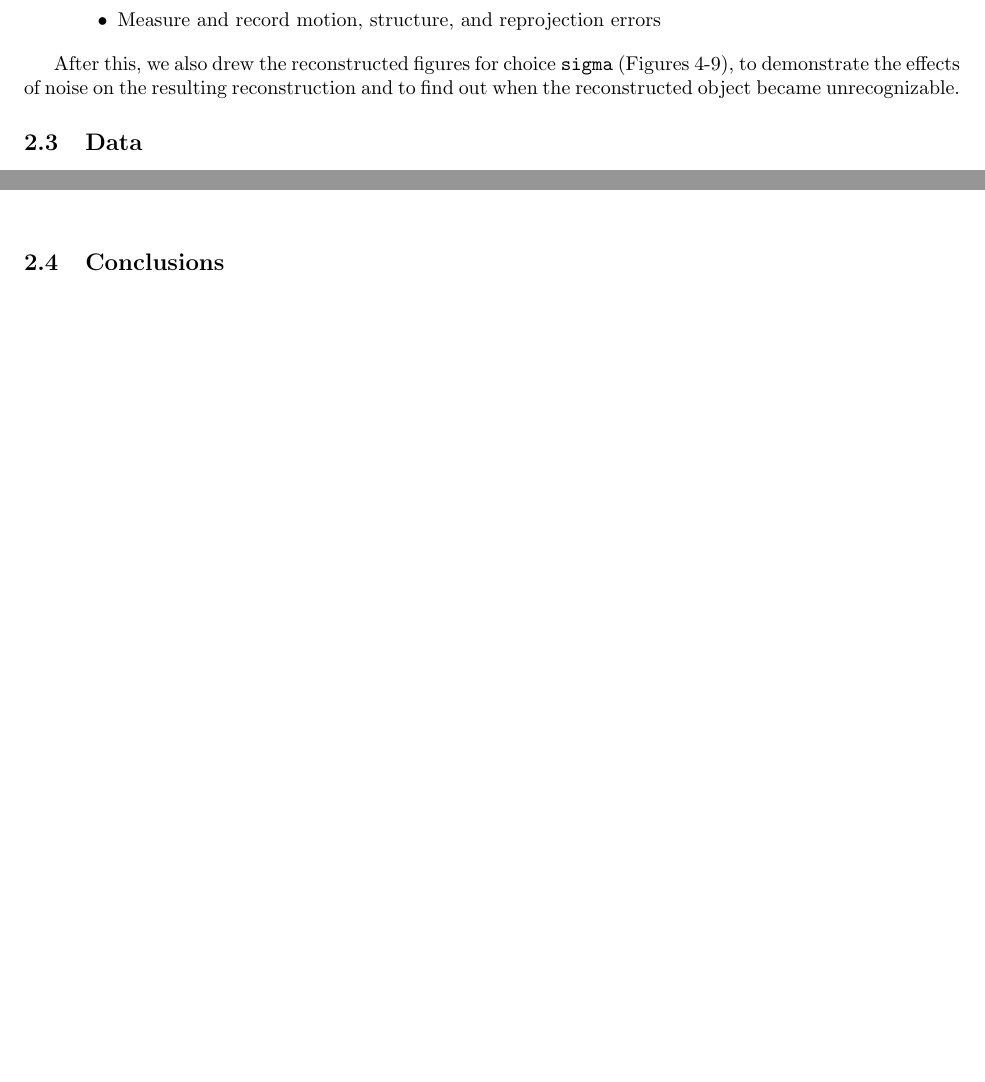
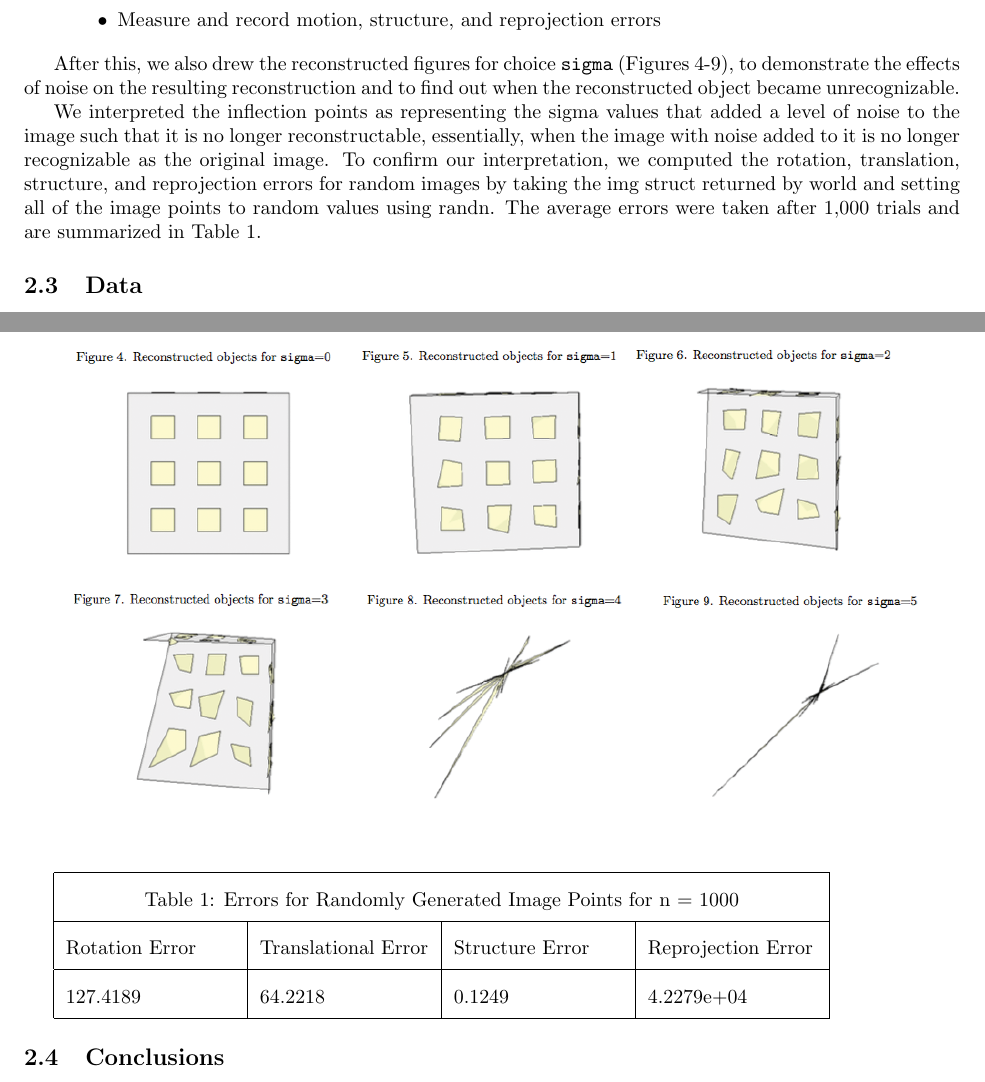
Before and after one commit to 1heart/cs527-hw6, a LaTeX document (yixin_lin_cody_lieu_hw6.tex): two parts of pages 2 and 3 of 5, joined at a grey line, cut so that both start at the same text, the shorter picture padded with empty space. Compiled offline with pdfLaTeX.

Commit message:
Added error scatter plots for sigma vals 0, 1, and 6 and added random image errors

```diff
--- a/yixin_lin_cody_lieu_hw6.tex
+++ b/yixin_lin_cody_lieu_hw6.tex
@@ -77,6 +77,8 @@ The experiment we ran was to run the following procedure, in which a subroutine
 
 After this, we also drew the reconstructed figures for choice \texttt{sigma} (Figures 4-9), to demonstrate the effects of noise on the resulting reconstruction and to find out when the reconstructed object became unrecognizable.
 
+We interpreted the inflection points as representing the sigma values that added a level of noise to the image such that it is no longer reconstructable, essentially, when the image with noise added to it is no longer recognizable as the original image. To confirm our interpretation, we computed the rotation, translation, structure, and reprojection errors for random images by taking the img struct returned by world and setting all of the image points to random values using randn. The average errors were taken after 1,000 trials and are summarized in Table 1.
+
 % Error plots (results)
 % INCLUDE UNITS
 
@@ -87,6 +89,16 @@ After this, we also drew the reconstructed figures for choice \texttt{sigma} (Fi
 
 	\includegraphics[width=\textwidth,keepaspectratio]{reconstructed_objects.png}
 \end{center}
+
+\begin{tabular}{ |p{3cm}|p{3cm}|p{3cm}|p{3cm}|  }
+ \hline
+ \multicolumn{4}{|c|}{Table 1: Errors for Randomly Generated Image Points for n = 1000} \\
+ \hline
+ Rotation Error & Translational Error & Structure Error & Reprojection Error\\
+ \hline
+ 127.4189 & 64.2218 & 0.1249 & 4.2279e+04\\
+ \hline
+\end{tabular}
 
 % Conclusions
 
```
Also changed, not shown: error_scatterplot_sigma_0.png (added), error_scatterplot_sigma_1.png (added), error_scatterplot_sigma_6.png (added), yixin_lin_cody_lieu_hw6.pdf, 3 other files.
